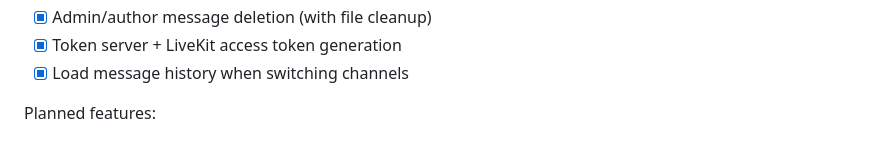
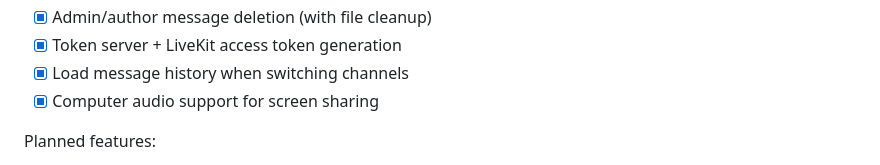
Before and after one commit to metinncetinn/funnel-talk, a Markdown page: README.en.md, the part around the change. Drawn GitHub-style.

Commit message:
Add computer audio support for screen sharing

```diff
--- a/README.en.md
+++ b/README.en.md
@@ -340,6 +340,7 @@ Completed:
 - [x] Admin/author message deletion (with file cleanup)
 - [x] Token server + LiveKit access token generation
 - [x] Load message history when switching channels
+- [x] Computer audio support for screen sharing
 
 Planned features:
 - [ ] Support for watching multiple simultaneous streams
```
